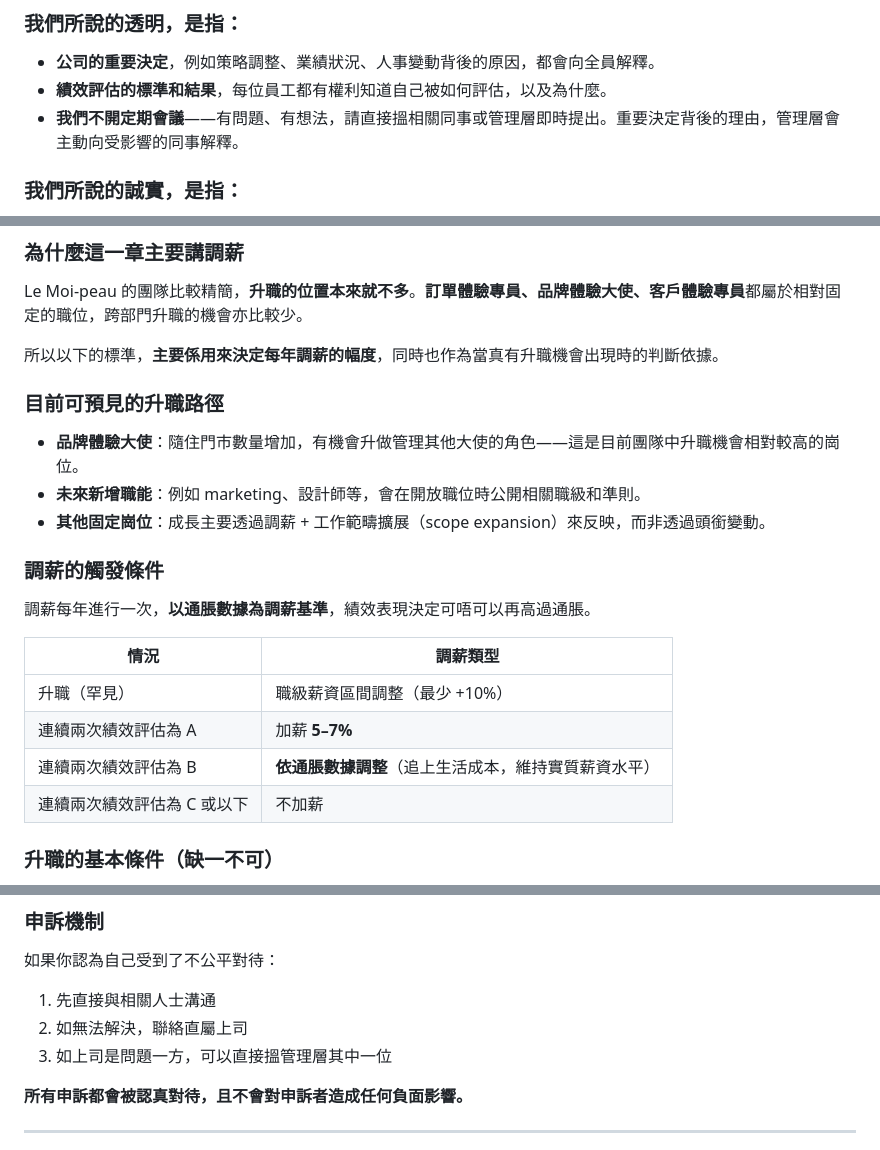
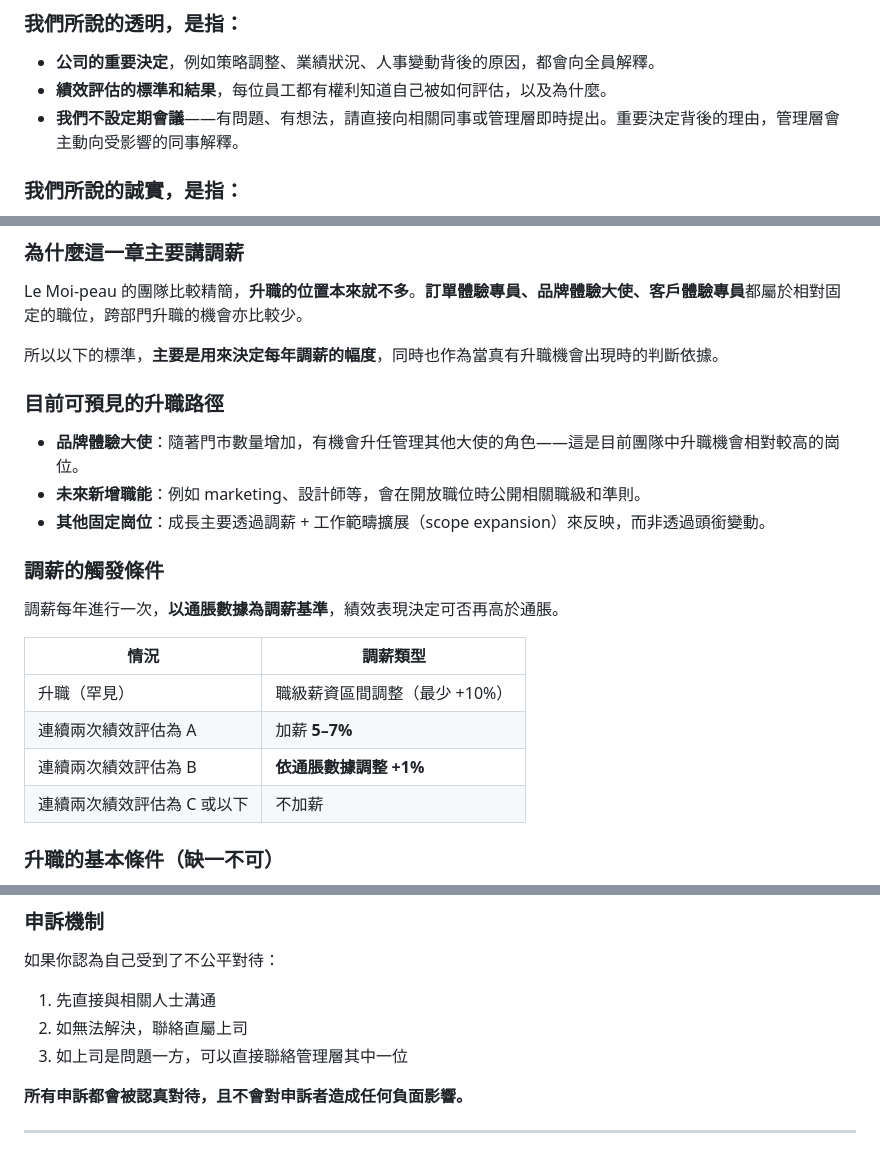
Before and after one commit to martin1271/default, a Markdown page: Le_Moi-peau_員工手冊.md, 3 parts joined by grey strips. GitHub-like rendering.

```diff
--- a/Le_Moi-peau_員工手冊.md
+++ b/Le_Moi-peau_員工手冊.md
@@ -86,7 +86,7 @@ Le Moi-peau 的使命是幫助每一個人與自己的皮膚和平共處——
 
 - **公司的重要決定**，例如策略調整、業績狀況、人事變動背後的原因，都會向全員解釋。
 - **績效評估的標準和結果**，每位員工都有權利知道自己被如何評估，以及為什麼。
-- **我們不開定期會議**——有問題、有想法，請直接搵相關同事或管理層即時提出。重要決定背後的理由，管理層會主動向受影響的同事解釋。
+- **我們不設定期會議**——有問題、有想法，請直接向相關同事或管理層即時提出。重要決定背後的理由，管理層會主動向受影響的同事解釋。
 
 ### 我們所說的誠實，是指：
 
@@ -211,23 +211,23 @@ Le Moi-peau 的使命是幫助每一個人與自己的皮膚和平共處——
 
 Le Moi-peau 的團隊比較精簡，**升職的位置本來就不多**。**訂單體驗專員、品牌體驗大使、客戶體驗專員**都屬於相對固定的職位，跨部門升職的機會亦比較少。
 
-所以以下的標準，**主要係用來決定每年調薪的幅度**，同時也作為當真有升職機會出現時的判斷依據。
+所以以下的標準，**主要是用來決定每年調薪的幅度**，同時也作為當真有升職機會出現時的判斷依據。
 
 ### 目前可預見的升職路徑
 
-- **品牌體驗大使**：隨住門市數量增加，有機會升做管理其他大使的角色——這是目前團隊中升職機會相對較高的崗位。
+- **品牌體驗大使**：隨著門市數量增加，有機會升任管理其他大使的角色——這是目前團隊中升職機會相對較高的崗位。
 - **未來新增職能**：例如 marketing、設計師等，會在開放職位時公開相關職級和準則。
 - **其他固定崗位**：成長主要透過調薪 + 工作範疇擴展（scope expansion）來反映，而非透過頭銜變動。
 
 ### 調薪的觸發條件
 
-調薪每年進行一次，**以通脹數據為調薪基準**，績效表現決定可唔可以再高過通脹。
+調薪每年進行一次，**以通脹數據為調薪基準**，績效表現決定可否再高於通脹。
 
 | 情況 | 調薪類型 |
 |------|---------|
 | 升職（罕見） | 職級薪資區間調整（最少 +10%） |
 | 連續兩次績效評估為 A | 加薪 **5–7%** |
-| 連續兩次績效評估為 B | **依通脹數據調整**（追上生活成本，維持實質薪資水平） |
+| 連續兩次績效評估為 B | **依通脹數據調整 +1%** |
 | 連續兩次績效評估為 C 或以下 | 不加薪 |
 
 ### 升職的基本條件（缺一不可）
@@ -383,7 +383,7 @@ Le Moi-peau 的最終決策由管理層做——我們是直接管理、直接
 
 1. 先直接與相關人士溝通
 2. 如無法解決，聯絡直屬上司
-3. 如上司是問題一方，可以直接搵管理層其中一位
+3. 如上司是問題一方，可以直接聯絡管理層其中一位
 
 **所有申訴都會被認真對待，且不會對申訴者造成任何負面影響。**
 
```
Also changed, not shown: other parts of Le_Moi-peau_員工手冊.md (+35 -35 lines).
